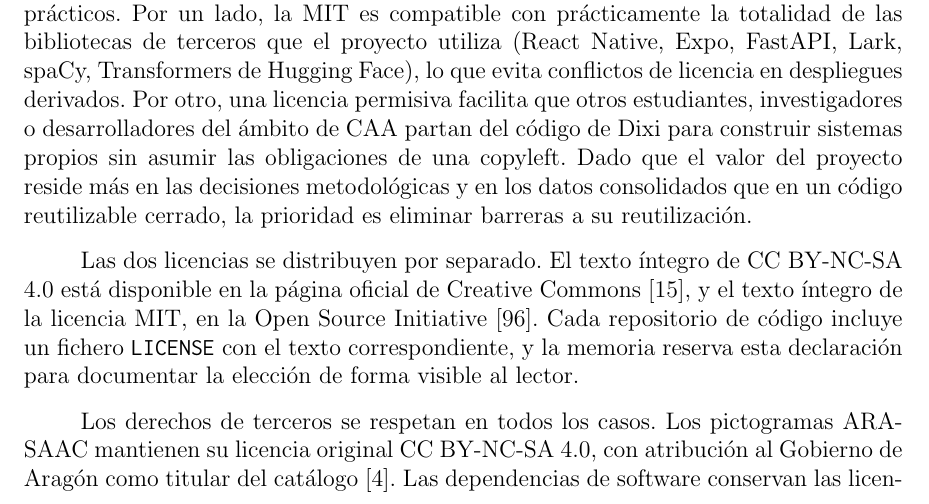
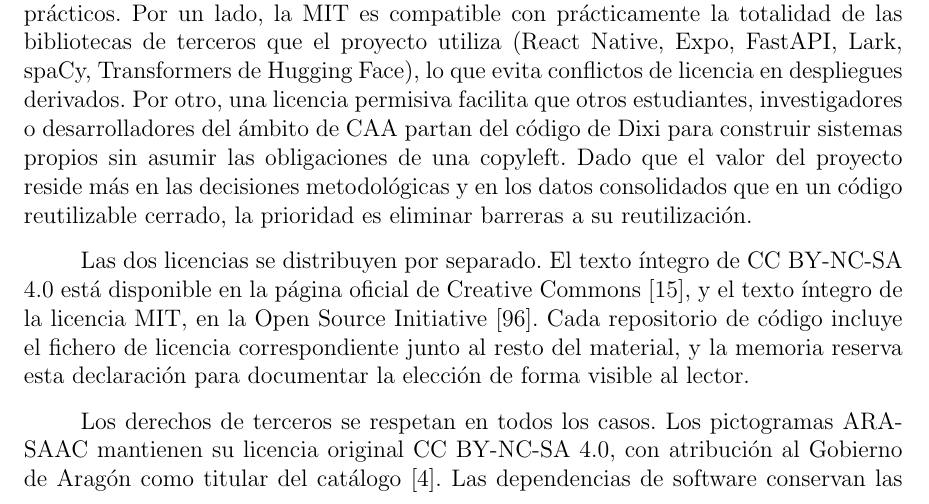
Before and after one commit to Lagaress/tfg-memory, a LaTeX document (main.tex, which reads sections/epilogue/license.tex): part of page 92 of 106, cut so that both start at the same text. Compiled offline with pdfLaTeX.

Commit message:
Drop LICENSE filename mentions from license section
Co-Authored-By: Claude Opus 4.7 (1M context) <noreply@anthropic.com>

```diff
--- a/sections/epilogue/license.tex
+++ b/sections/epilogue/license.tex
@@ -15,6 +15,6 @@ La memoria y el resto de documentación asociada al TFG se distribuyen bajo la l
 
 El software desarrollado en el proyecto ---los seis motores de generación, el pipeline de evaluación, el servidor FastAPI y la aplicación móvil Dixi--- se distribuye bajo la licencia MIT~\cite{mitlicense}. Es una licencia permisiva que autoriza el uso, la modificación y la redistribución del código, con o sin fines comerciales, siempre que se conserven el aviso de copyright y el texto de la licencia. La decisión se apoya en dos motivos prácticos. Por un lado, la MIT es compatible con prácticamente la totalidad de las bibliotecas de terceros que el proyecto utiliza (React Native, Expo, FastAPI, Lark, spaCy, Transformers de Hugging Face), lo que evita conflictos de licencia en despliegues derivados. Por otro, una licencia permisiva facilita que otros estudiantes, investigadores o desarrolladores del ámbito de CAA partan del código de Dixi para construir sistemas propios sin asumir las obligaciones de una copyleft. Dado que el valor del proyecto reside más en las decisiones metodológicas y en los datos consolidados que en un código reutilizable cerrado, la prioridad es eliminar barreras a su reutilización.
 
-Las dos licencias se distribuyen por separado. El texto íntegro de CC BY-NC-SA 4.0 está disponible en la página oficial de Creative Commons~\cite{ccbyncsa4}, y el texto íntegro de la licencia MIT, en la Open Source Initiative~\cite{mitlicense}. Cada repositorio de código incluye un fichero \texttt{LICENSE} con el texto correspondiente, y la memoria reserva esta declaración para documentar la elección de forma visible al lector.
+Las dos licencias se distribuyen por separado. El texto íntegro de CC BY-NC-SA 4.0 está disponible en la página oficial de Creative Commons~\cite{ccbyncsa4}, y el texto íntegro de la licencia MIT, en la Open Source Initiative~\cite{mitlicense}. Cada repositorio de código incluye el fichero de licencia correspondiente junto al resto del material, y la memoria reserva esta declaración para documentar la elección de forma visible al lector.
 
-Los derechos de terceros se respetan en todos los casos. Los pictogramas ARASAAC mantienen su licencia original CC BY-NC-SA 4.0, con atribución al Gobierno de Aragón como titular del catálogo~\cite{arasaac}. Las dependencias de software conservan las licencias de sus autores originales, documentadas en los ficheros \texttt{LICENSE} de cada paquete. Las referencias bibliográficas citadas a lo largo de la memoria se acogen al derecho de cita previsto en la legislación vigente sobre propiedad intelectual. Ningún contenido de este TFG se apropia de material protegido sin la debida atribución o autorización.
+Los derechos de terceros se respetan en todos los casos. Los pictogramas ARASAAC mantienen su licencia original CC BY-NC-SA 4.0, con atribución al Gobierno de Aragón como titular del catálogo~\cite{arasaac}. Las dependencias de software conservan las licencias de sus autores originales, documentadas en los ficheros de licencia de cada paquete. Las referencias bibliográficas citadas a lo largo de la memoria se acogen al derecho de cita previsto en la legislación vigente sobre propiedad intelectual. Ningún contenido de este TFG se apropia de material protegido sin la debida atribución o autorización.
```
